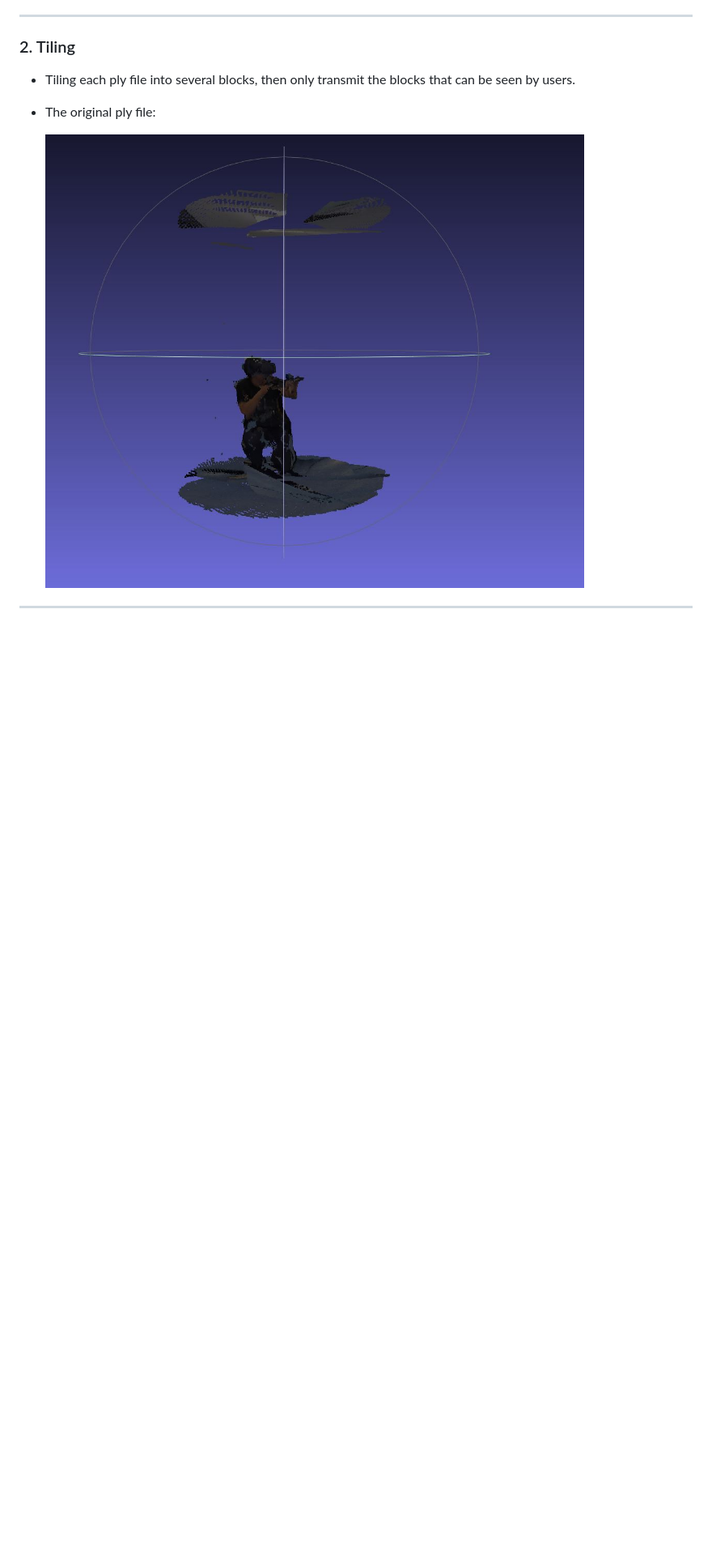
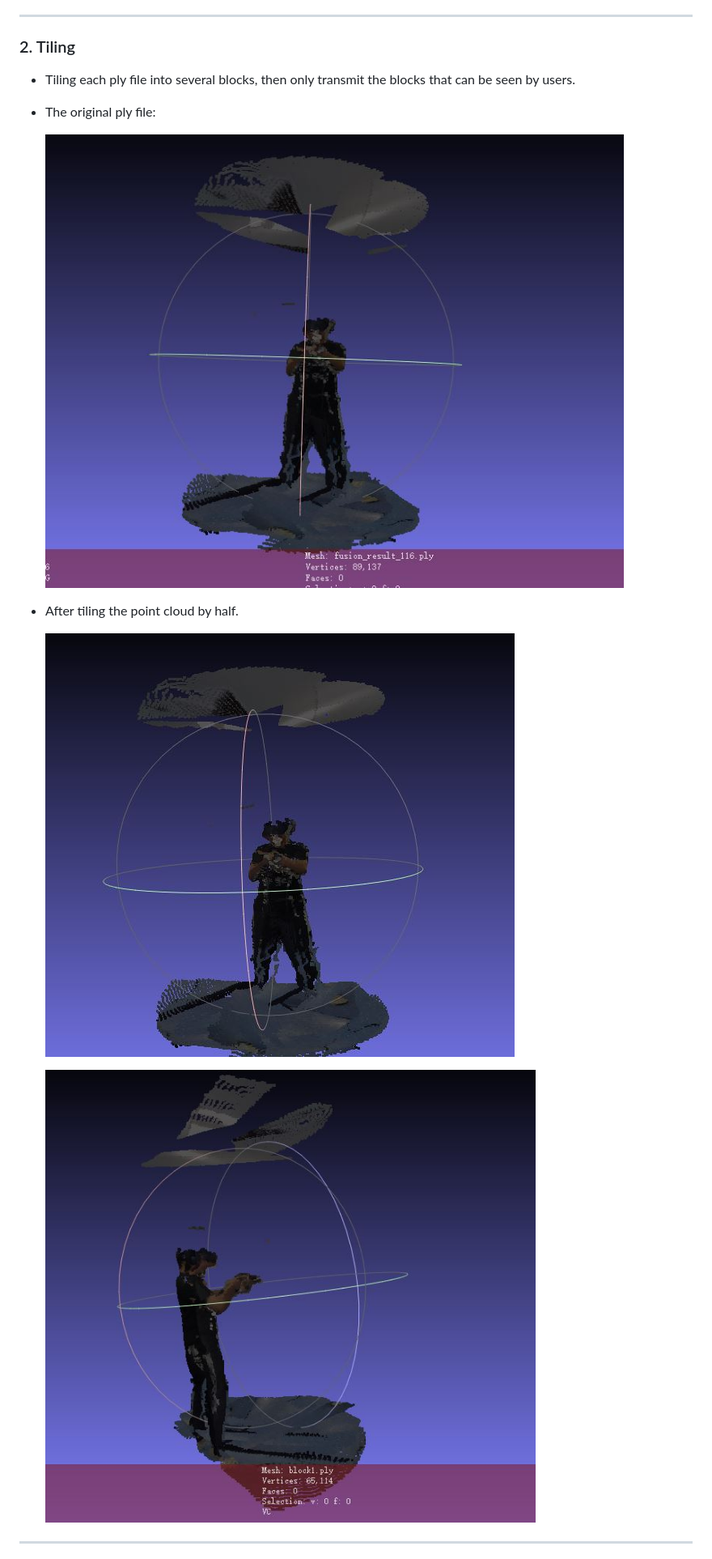
Before and after one commit to QinPR/Volumetric-Video-System, a Markdown page: Doc/Doc.md, the part around the change printed below. Shown: that part at 81% size. GitHub-like rendering; blank space fills up the shorter version.

```diff
--- a/Doc/Doc.md
+++ b/Doc/Doc.md
@@ -33,7 +38,13 @@
 
 + The original ply file:
 
-  ![1671432992968](./pictures/Vive_Fusion_Result_627.JPG)
+  ![1671432992968](./pictures/Vive_Fusion_Result_116.JPG)
+
++ After tiling the point cloud by half.
+
+  ![1671432992968](./pictures/tiling1.JPG)
+
+  ![1671432992968](./pictures/tiling2.JPG)
 
 ---
 
```
Also changed, not shown: other parts of Doc/Doc.md (+28 -1 lines), Doc/pictures/GBDT_training_validation.JPG (added), 4 other files.
